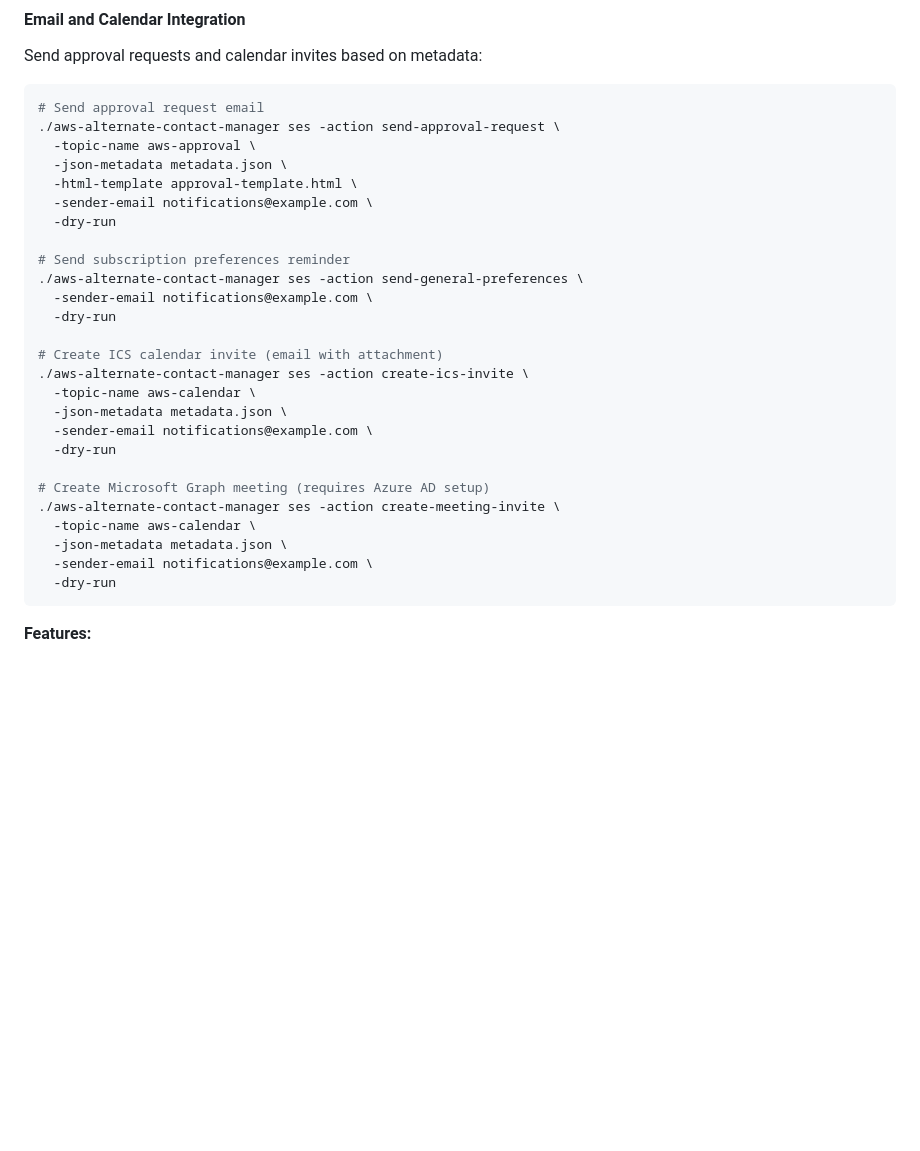
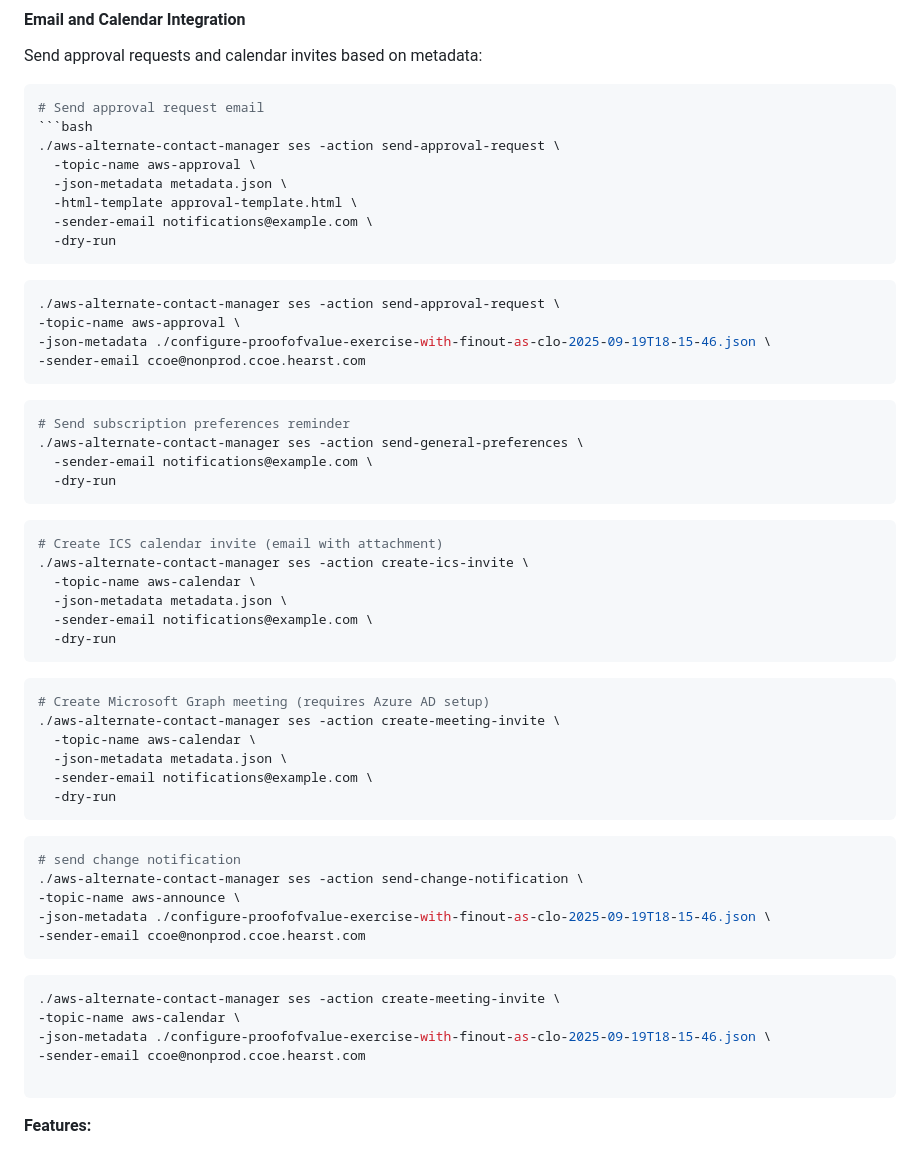
Before and after one commit to hts-ccoe-source/ccoe-customer-contact-manager, a Markdown page: README.md, the part around the change printed below. Rendered like a GitHub page; blank space fills up the shorter version.

Commit message:
specific examples

````diff
--- a/README.md
+++ b/README.md
@@ -751,31 +751,61 @@ Send approval requests and calendar invites based on metadata:
 
 ```bash
 # Send approval request email
+```bash
 ./aws-alternate-contact-manager ses -action send-approval-request \
   -topic-name aws-approval \
   -json-metadata metadata.json \
   -html-template approval-template.html \
   -sender-email notifications@example.com \
   -dry-run
+```
 
+```bash
+./aws-alternate-contact-manager ses -action send-approval-request \
+-topic-name aws-approval \
+-json-metadata ./configure-proofofvalue-exercise-with-finout-as-clo-2025-09-19T18-15-46.json \
+-sender-email ccoe@nonprod.ccoe.hearst.com
+```
+
+```bash
 # Send subscription preferences reminder
 ./aws-alternate-contact-manager ses -action send-general-preferences \
   -sender-email notifications@example.com \
   -dry-run
+```
 
+```bash
 # Create ICS calendar invite (email with attachment)
 ./aws-alternate-contact-manager ses -action create-ics-invite \
   -topic-name aws-calendar \
   -json-metadata metadata.json \
   -sender-email notifications@example.com \
   -dry-run
+```
 
+```bash
 # Create Microsoft Graph meeting (requires Azure AD setup)
 ./aws-alternate-contact-manager ses -action create-meeting-invite \
   -topic-name aws-calendar \
   -json-metadata metadata.json \
   -sender-email notifications@example.com \
   -dry-run
+```
+
+```bash
+# send change notification
+./aws-alternate-contact-manager ses -action send-change-notification \
+-topic-name aws-announce \
+-json-metadata ./configure-proofofvalue-exercise-with-finout-as-clo-2025-09-19T18-15-46.json \
+-sender-email ccoe@nonprod.ccoe.hearst.com
+```
+
+```bash
+./aws-alternate-contact-manager ses -action create-meeting-invite \
+-topic-name aws-calendar \
+-json-metadata ./configure-proofofvalue-exercise-with-finout-as-clo-2025-09-19T18-15-46.json \
+-sender-email ccoe@nonprod.ccoe.hearst.com
+
 ```
 
 **Features:**
````
Also changed, not shown: other parts of README.md (+3 -0 lines).
